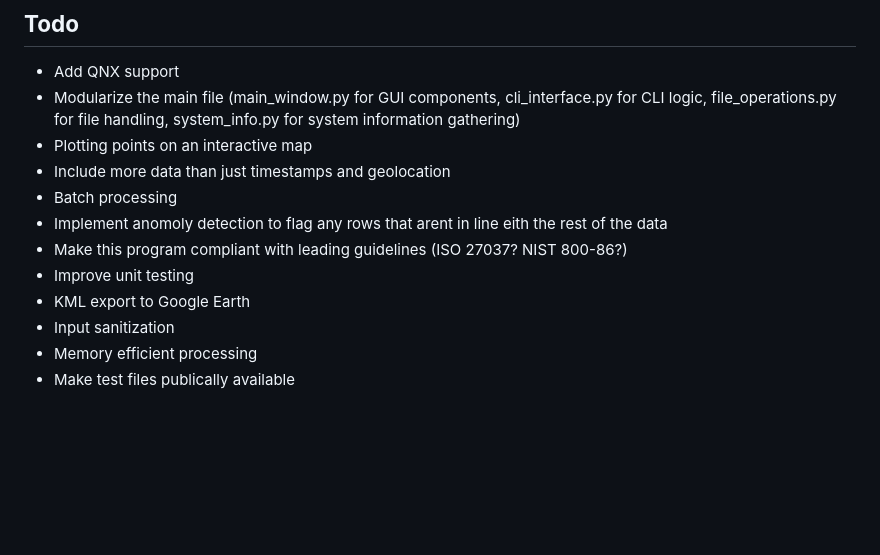
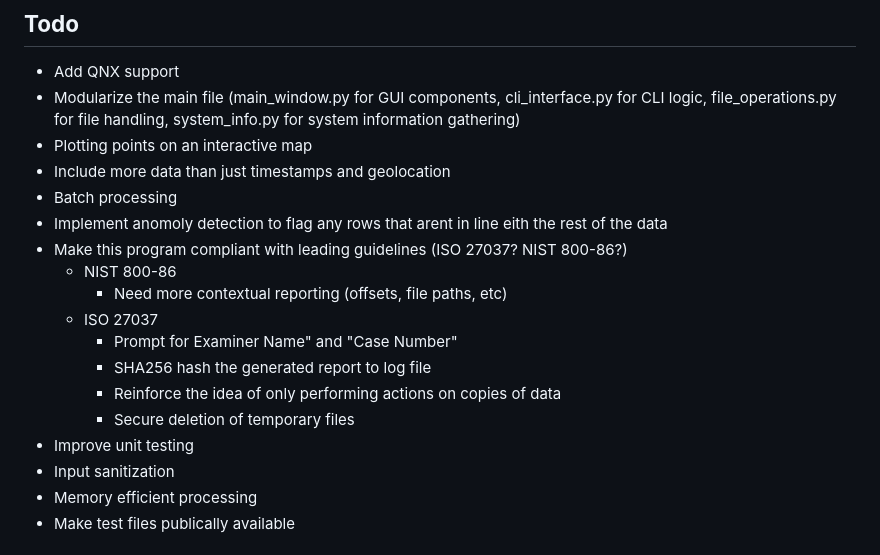
Before and after one commit to BitEU/FENDER, a Markdown page: readme.md, the part around the change. Drawn GitHub-style; blank space fills up the shorter version.

Commit message:
updated todo

```diff
--- a/readme.md
+++ b/readme.md
@@ -377,8 +377,14 @@ pytest test_main.py -v --log-cli-level=DEBUG
 * Batch processing
 * Implement anomoly detection to flag any rows that arent in line eith the rest of the data
 * Make this program compliant with leading guidelines (ISO 27037? NIST 800-86?)
+    * NIST 800-86
+        * Need more contextual reporting (offsets, file paths, etc)
+    *  ISO 27037
+        * Prompt for Examiner Name" and "Case Number"
+        * SHA256 hash the generated report to log file
+        * Reinforce the idea of only performing actions on copies of data
+        * Secure deletion of temporary files
 * Improve unit testing
-* KML export to Google Earth
 * Input sanitization
 * Memory efficient processing
 * Make test files publically available
```
